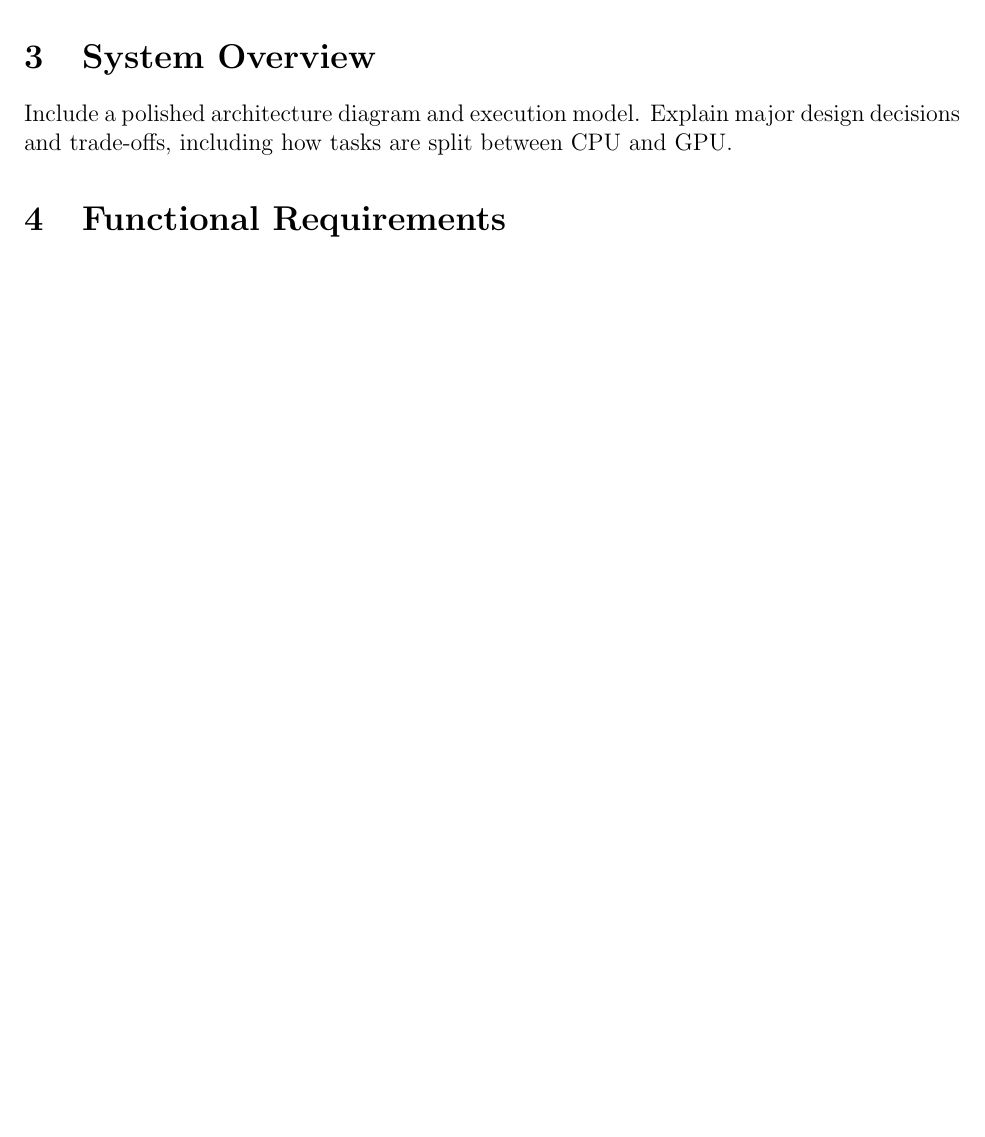
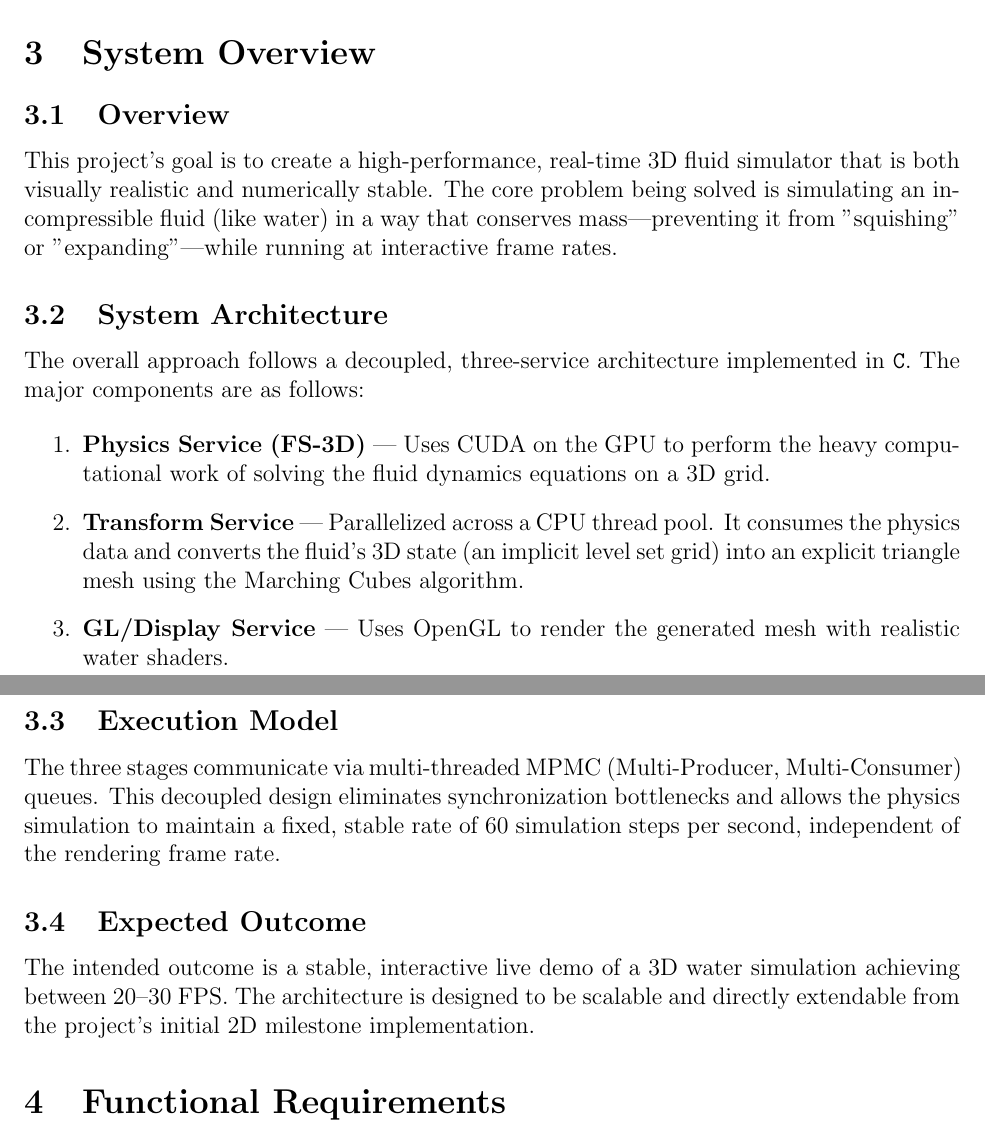
Before and after one commit to maanavkoladia/FluidSim, a LaTeX document (documents/DesignDoc/DesignDoc.tex): part of page 1 of 2 before the commit and two parts of pages 2 and 3 of 4 after it, the two joined at a grey line, cut so that both start at the same text, the shorter picture padded with empty space. The pictures show the PDF file documents/DesignDoc/DesignDoc.pdf that the author committed with the source.

Commit message:
unfinsihed design docs

```diff
--- a/documents/DesignDoc/DesignDoc.tex
+++ b/documents/DesignDoc/DesignDoc.tex
@@ -13,2 +42,5 @@ Provide project title, team members, course info, date, and version. Add a revis
 
 \section{Executive Summary}
+This project's goal is to create a high-performance, real-time 3D fluid simulator that is both visually realistic and numerically stable. The core problem being solved is simulating an incompressible fluid (like water) in a way that conserves mass—preventing it from "squishing" or "expanding"—while running at interactive frame rates. The overall approach is a decoupled, three-service architecture built in C. First, a physics service (FS-3D) uses CUDA on the GPU to perform the heavy computational work of solving the fluid dynamics equations on a 3D grid. Second, a Transform service, parallelized across a CPU thread pool, consumes this physics data and converts the fluid's 3D state (an implicit levelSet grid) into an explicit triangle mesh via the Marching Cubes algorithm.
+
+This generated mesh is then passed to a third, independent GL/Display service, which uses OpenGL to render the fluid with realistic water shaders. By decoupling these three stages with multi-threaded MPMC (Multi-Producer, Multi-Consumer) queues, the system avoids bottlenecks and allows the physics simulation to run at a fixed, stable 60 steps per second independent of the final render frame rate. The intended outcome is a stable, interactive live demo of a 3D water simulation that achieves a between 20-30 FPS, with the architecture designed to be directly scalable from its initial 2D milestone.
@@ -16,6 +47,27 @@ Summarize the project in 1--2 paragraphs, describing the problem being solved, t
 
 \section{System Overview}
-Include a polished architecture diagram and execution model. Explain major design decisions and trade-offs, including how tasks are split between CPU and GPU.
+
+\subsection{Overview}
+
+This project's goal is to create a high-performance, real-time 3D fluid simulator that is both visually realistic and numerically stable. The core problem being solved is simulating an incompressible fluid (like water) in a way that conserves mass—preventing it from "squishing" or "expanding"—while running at interactive frame rates.
+
+\subsection{System Architecture}
+
+The overall approach follows a decoupled, three-service architecture implemented in \texttt{C}. The major components are as follows:
+
+\begin{enumerate}
+    \item \textbf{Physics Service (FS-3D)} — Uses CUDA on the GPU to perform the heavy computational work of solving the fluid dynamics equations on a 3D grid.
+    \item \textbf{Transform Service} — Parallelized across a CPU thread pool. It consumes the physics data and converts the fluid’s 3D state (an implicit level set grid) into an explicit triangle mesh using the Marching Cubes algorithm.
+    \item \textbf{GL/Display Service} — Uses OpenGL to render the generated mesh with realistic water shaders.
+\end{enumerate}
+
+\subsection{Execution Model}
+
+The three stages communicate via multi-threaded MPMC (Multi-Producer, Multi-Consumer) queues. This decoupled design eliminates synchronization bottlenecks and allows the physics simulation to maintain a fixed, stable rate of 60 simulation steps per second, independent of the rendering frame rate.
+
+\subsection{Expected Outcome}
+
+The intended outcome is a stable, interactive live demo of a 3D water simulation achieving between 20–30 FPS. The architecture is designed to be scalable and directly extendable from the project’s initial 2D milestone implementation.
 
 \section{Functional Requirements}
 Provide a numbered list of functional requirements. Each should be specific, measurable, and testable.
```
Also changed, not shown: documents/DesignDoc/DesignDoc.pdf, documents/DesignDoc/DesignDoc.tex (32 more changed lines).
